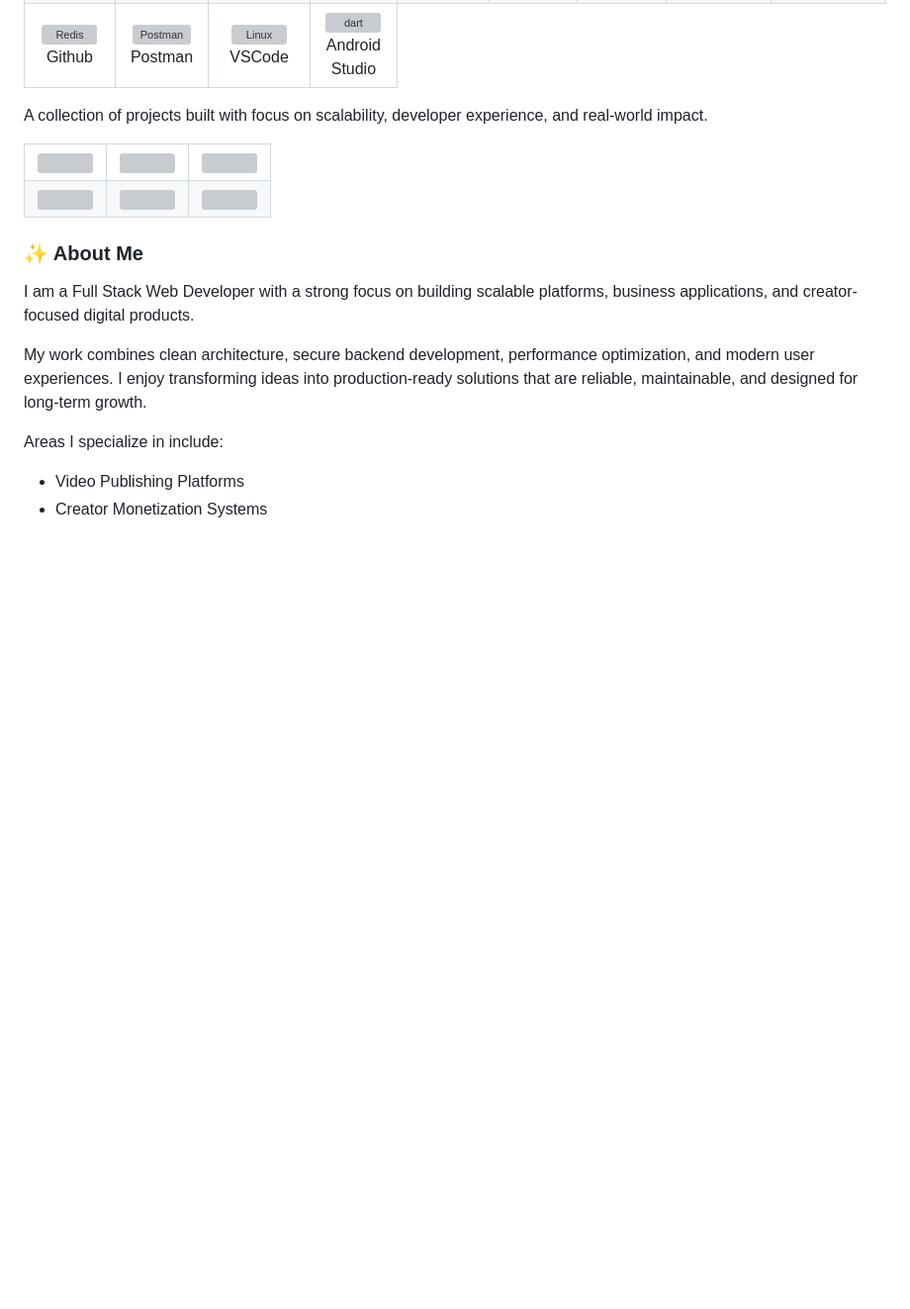
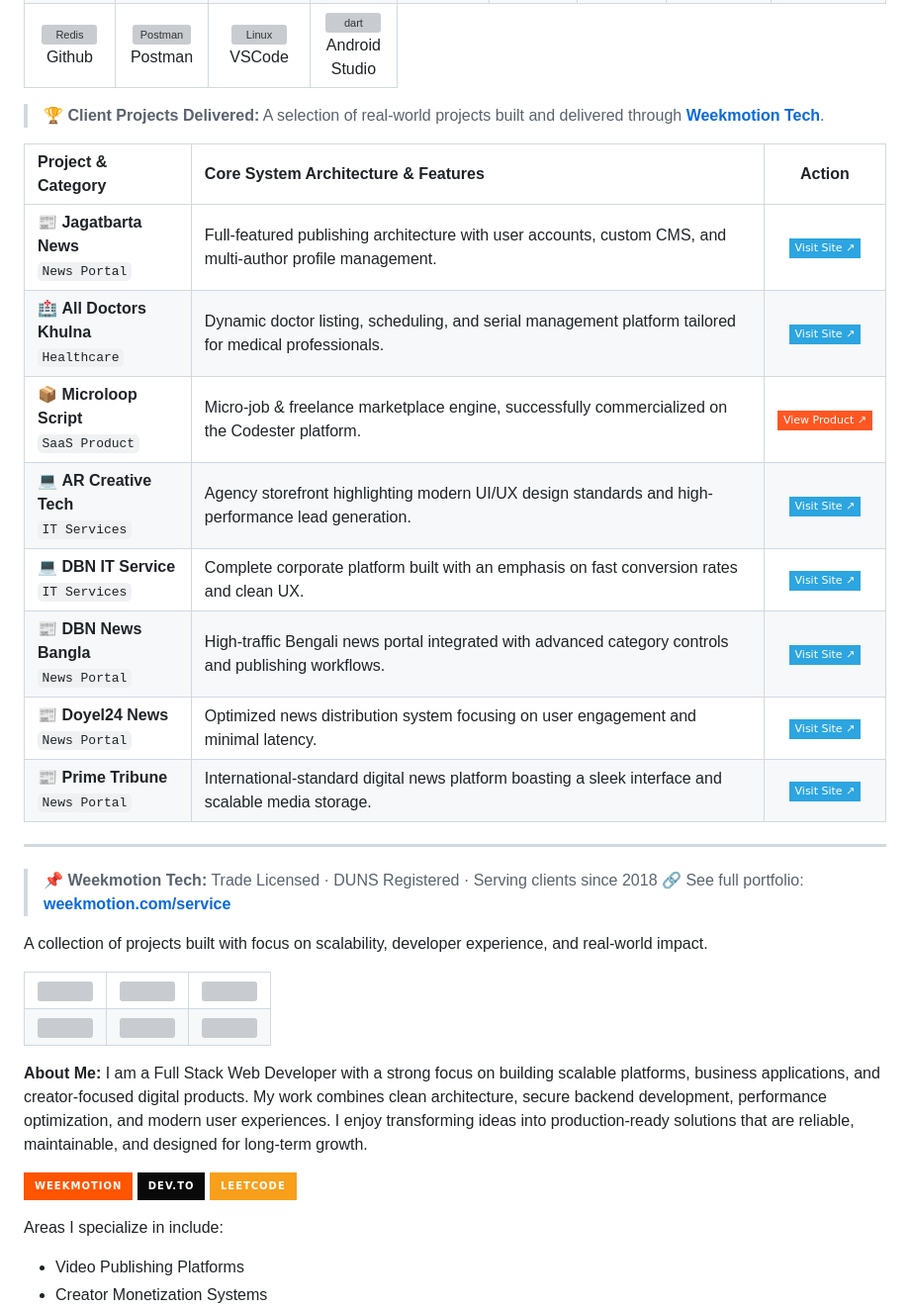
Before and after one commit to shajibsikder/shajibsikder, a Markdown page: README.md, the part around one of its changes. Shown at 99% size. Rendered like a GitHub page; badges without logos; blank space fills up the shorter version; grey boxes are pictures that could not be loaded.

```diff
--- a/README.md
+++ b/README.md
@@ -164,6 +150,23 @@ What started as an idea in 2017 evolved into an independent software project in
   </tr>
 </table>
 
+>  **🏆 Client Projects Delivered:** </h2> A selection of real-world projects built and delivered through **[Weekmotion Tech](https://weekmotion.com/service)**.
+
+| Project & Category | Core System Architecture & Features | Action |
+| :--- | :--- | :---: |
+| 📰 **Jagatbarta News**<br>`News Portal` | Full-featured publishing architecture with user accounts, custom CMS, and multi-author profile management. | [![Visit Site](https://img.shields.io/badge/Visit_Site_↗-2CA5E0?style=flat-square)](https://jagatbarta.top/) |
+| 🏥 **All Doctors Khulna**<br>`Healthcare` | Dynamic doctor listing, scheduling, and serial management platform tailored for medical professionals. | [![Visit Site](https://img.shields.io/badge/Visit_Site_↗-2CA5E0?style=flat-square)](https://alldoctorskhulna.com/) |
+| 📦 **Microloop Script**<br>`SaaS Product` | Micro-job & freelance marketplace engine, successfully commercialized on the Codester platform. | [![View Product](https://img.shields.io/badge/View_Product_↗-FF5722?style=flat-square)](https://www.codester.com/items/63796/microloop-micro-job-and-freelance-platform) |
+| 💻 **AR Creative Tech**<br>`IT Services` | Agency storefront highlighting modern UI/UX design standards and high-performance lead generation. | [![Visit Site](https://img.shields.io/badge/Visit_Site_↗-2CA5E0?style=flat-square)](https://dbnnews.com/) |
+| 💻 **DBN IT Service**<br>`IT Services` | Complete corporate platform built with an emphasis on fast conversion rates and clean UX. | [![Visit Site](https://img.shields.io/badge/Visit_Site_↗-2CA5E0?style=flat-square)](https://primetribune.net/) |
+| 📰 **DBN News Bangla**<br>`News Portal` | High-traffic Bengali news portal integrated with advanced category controls and publishing workflows. | [![Visit Site](https://img.shields.io/badge/Visit_Site_↗-2CA5E0?style=flat-square)](https://doyel24.com/) |
+| 📰 **Doyel24 News**<br>`News Portal` | Optimized news distribution system focusing on user engagement and minimal latency. | [![Visit Site](https://img.shields.io/badge/Visit_Site_↗-2CA5E0?style=flat-square)](https://arcreativetechnology.com/) |
+| 📰 **Prime Tribune**<br>`News Portal` | International-standard digital news platform boasting a sleek interface and scalable media storage. | [![Visit Site](https://img.shields.io/badge/Visit_Site_↗-2CA5E0?style=flat-square)](https://www.dbnit.com/) |
+
+---
+
+> 📌 **Weekmotion Tech:** Trade Licensed · DUNS Registered · Serving clients since 2018
+> 🔗 See full portfolio: **[weekmotion.com/service](https://weekmotion.com/service)**
 
 
 <p align="left">
@@ -210,11 +213,19 @@ What started as an idea in 2017 evolved into an independent software project in
 
 
 
-### ✨ About Me
+**About Me:** I am a Full Stack Web Developer with a strong focus on building scalable platforms, business applications, and creator-focused digital products. My work combines clean architecture, secure backend development, performance optimization, and modern user experiences. I enjoy transforming ideas into production-ready solutions that are reliable, maintainable, and designed for long-term growth.
 
-I am a Full Stack Web Developer with a strong focus on building scalable platforms, business applications, and creator-focused digital products.
-
-My work combines clean architecture, secure backend development, performance optimization, and modern user experiences. I enjoy transforming ideas into production-ready solutions that are reliable, maintainable, and designed for long-term growth.
+<p align="left">
+  <a href="https://weekmotion.com/service" target="_blank">
+    <img src="https://img.shields.io/badge/weekmotion-FF5400?style=for-the-badge&logo=firefox&logoColor=white" />
+  </a>
+  <a href="https://dev.to/shajibsikder" target="_blank">
+    <img src="https://img.shields.io/badge/Dev.to-0A0A0A?style=for-the-badge&logo=devdotto&logoColor=white" alt="Dev.to"/>
+  </a>
+  <a href="https://leetcode.com/u/shajibsikder/" target="_blank">
+    <img src="https://img.shields.io/badge/LeetCode-F89F1B?style=for-the-badge&logo=leetcode&logoColor=white" />
+  </a>
+</p>
 
 Areas I specialize in include:
 
```
Also changed, not shown: other parts of README.md (+13 -69 lines).
